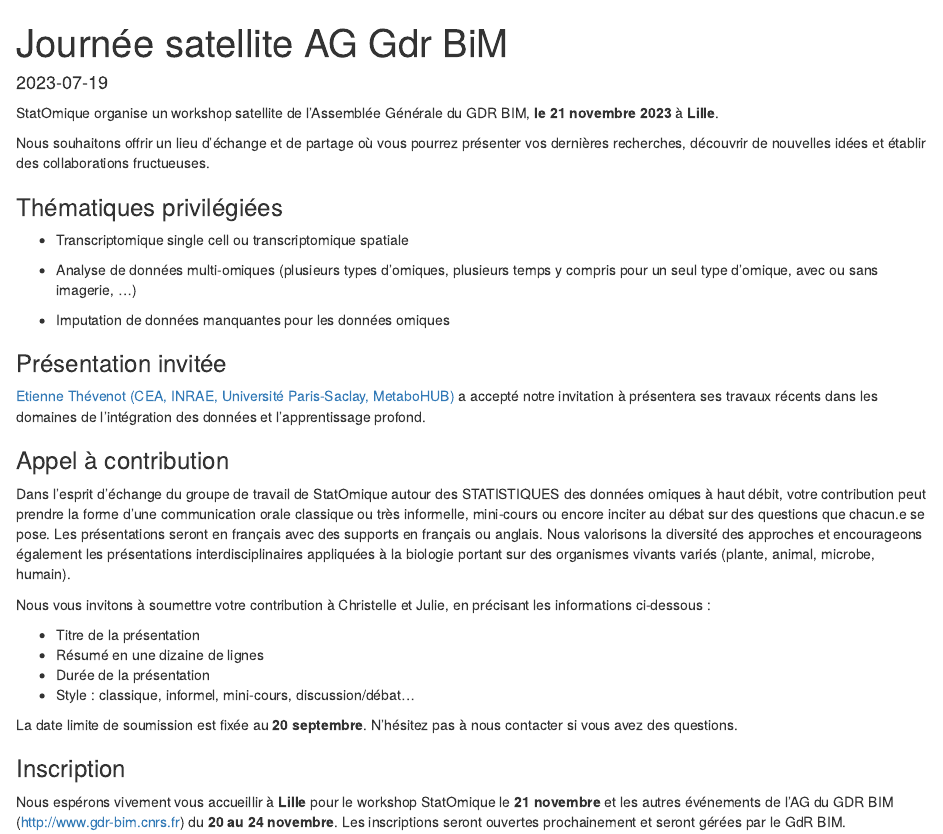
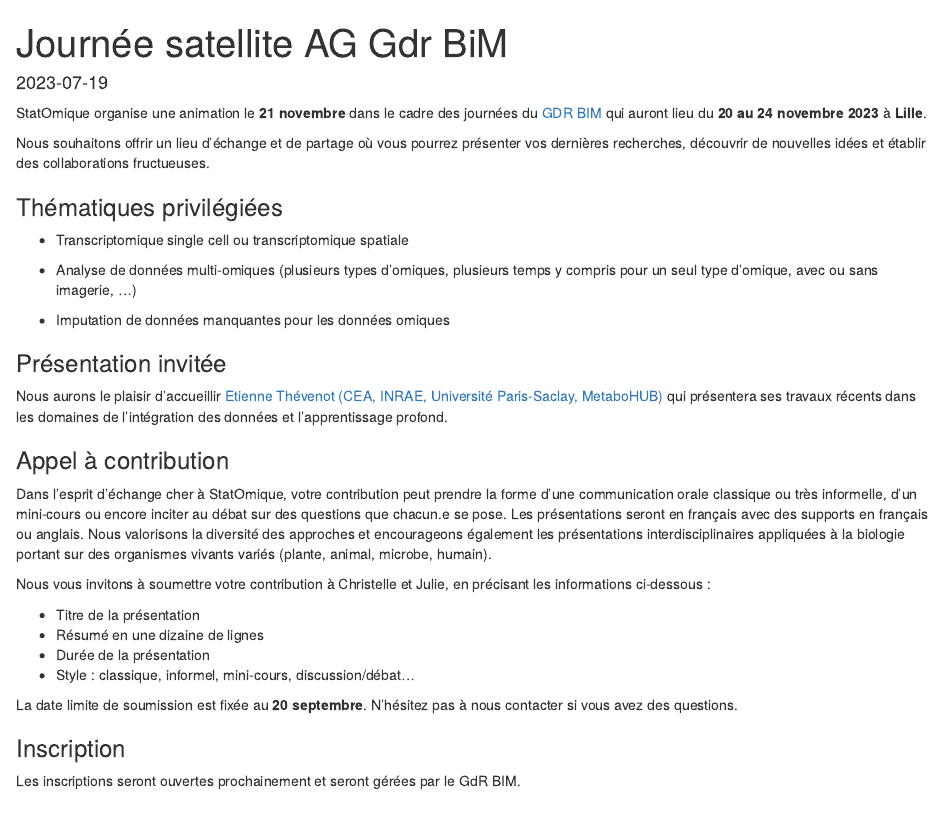
Before and after one commit to StatOmique/statomique-website, an R Markdown document (content/post/2023-07-19-satelliteagbim/index.Rmarkdown): the page in a window 1100 px wide, from its top. Rendered offline with R 4.5, knitr and Pandoc, with nearby package versions.

Commit message:
Modif annonce journee novembre 2023

```diff
--- a/content/post/2023-07-19-satelliteagbim/index.Rmarkdown
+++ b/content/post/2023-07-19-satelliteagbim/index.Rmarkdown
@@ -7,8 +7,7 @@ categories: [workshop]
 tags: [transcriptomique, mutli-omiques, données manquantes]
 ---
 
-StatOmique organise un workshop satellite de l’Assemblée Générale du GDR BIM, **le 21 novembre 2023** à **Lille**.
-
+StatOmique organise une animation le **21 novembre** dans le cadre des journées du [GDR BIM](http://www.gdr-bim.cnrs.fr) qui auront lieu du **20 au 24 novembre 2023** à **Lille**.
 
 Nous souhaitons offrir un lieu d'échange et de partage où vous pourrez présenter vos dernières recherches, découvrir de nouvelles idées et établir des collaborations fructueuses.
 
@@ -22,11 +21,11 @@ Nous souhaitons offrir un lieu d'échange et de partage où vous pourrez présen
 
 ### Présentation invitée
 
-[Etienne Thévenot (CEA, INRAE, Université Paris-Saclay, MetaboHUB)](https://odisce.github.io/index.html) a accepté notre invitation à présentera ses travaux récents dans les domaines de l’intégration des données et l’apprentissage profond.
+Nous aurons le plaisir d'accueillir [Etienne Thévenot (CEA, INRAE, Université Paris-Saclay, MetaboHUB)](https://odisce.github.io/index.html) qui présentera ses travaux récents dans les domaines de l’intégration des données et l’apprentissage profond.
 
 ### Appel à contribution
 
-Dans l’esprit d'échange du groupe de travail de StatOmique autour des STATISTIQUES des données omiques à haut débit, votre contribution peut prendre la forme d'une communication orale classique ou très informelle, mini-cours ou encore inciter au débat sur des questions que chacun.e se pose. Les présentations seront en français avec des supports en français ou anglais. Nous valorisons la diversité des approches et encourageons également les présentations interdisciplinaires appliquées à la biologie portant sur des organismes vivants variés (plante, animal, microbe, humain).
+Dans l’esprit d'échange cher à StatOmique, votre contribution peut prendre la forme d'une communication orale classique ou très informelle, d'un mini-cours ou encore inciter au débat sur des questions que chacun.e se pose. Les présentations seront en français avec des supports en français ou anglais. Nous valorisons la diversité des approches et encourageons également les présentations interdisciplinaires appliquées à la biologie portant sur des organismes vivants variés (plante, animal, microbe, humain).
 
 
 Nous vous invitons à soumettre votre contribution à Christelle et Julie, en précisant les informations ci-dessous :
@@ -41,7 +40,7 @@ La date limite de soumission est fixée au **20 septembre**. N'hésitez pas à n
 
 ### Inscription
 
-Nous espérons vivement vous accueillir à **Lille** pour le workshop StatOmique le **21 novembre** et les autres événements de l’AG du GDR BIM (http://www.gdr-bim.cnrs.fr) du **20 au 24 novembre**. Les inscriptions seront ouvertes prochainement et seront gérées par le GdR BIM.
+Les inscriptions seront ouvertes prochainement et seront gérées par le GdR BIM.
 
 
 #### Comité de programme et d’organisation
```
Also changed, not shown: 1 other file.
